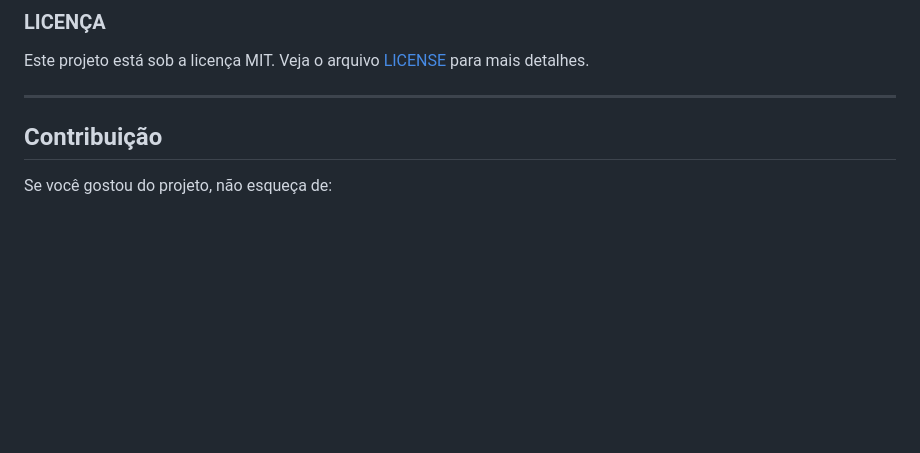
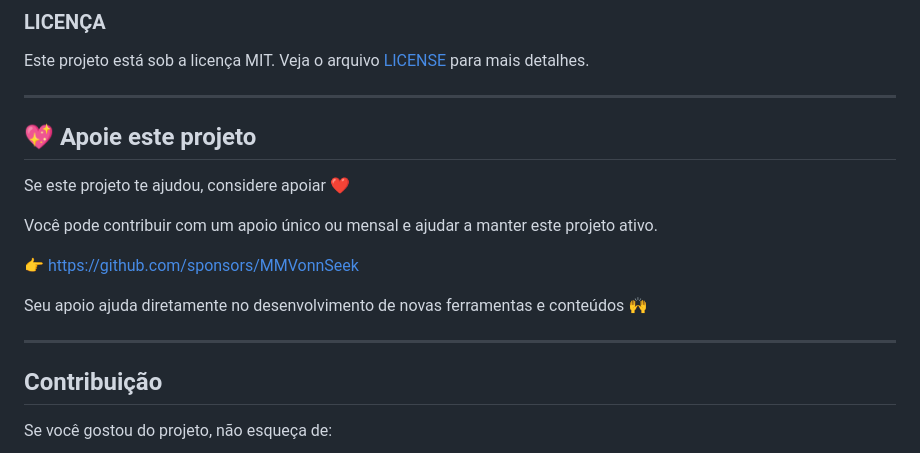
Before and after one commit to MMVonnSeek/AstroMatch-API-Django, a Markdown page: README.md, the part around the change. Drawn GitHub-style; blank space fills up the shorter version.

```diff
--- a/README.md
+++ b/README.md
@@ -330,7 +330,19 @@ _(Signo 1 com Signo 5)_
 
 Este projeto está sob a licença MIT. Veja o arquivo [LICENSE](https://LICENSE) para mais detalhes.
 
-----------
+---
+
+## 💖 Apoie este projeto
+
+Se este projeto te ajudou, considere apoiar ❤️
+
+Você pode contribuir com um apoio único ou mensal e ajudar a manter este projeto ativo.
+
+👉 https://github.com/sponsors/MMVonnSeek
+
+Seu apoio ajuda diretamente no desenvolvimento de novas ferramentas e conteúdos 🙌
+
+---
 
 ## Contribuição
 
```
